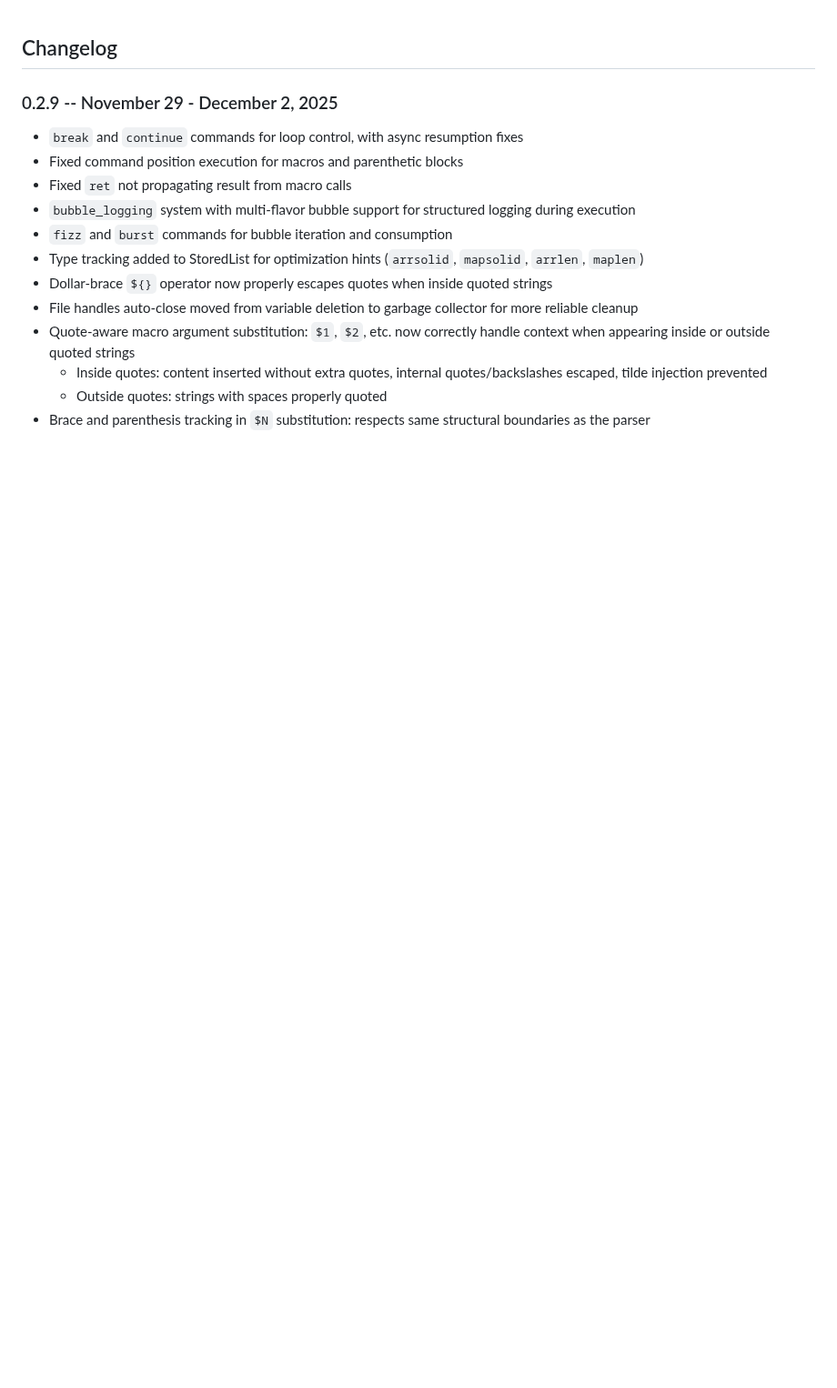
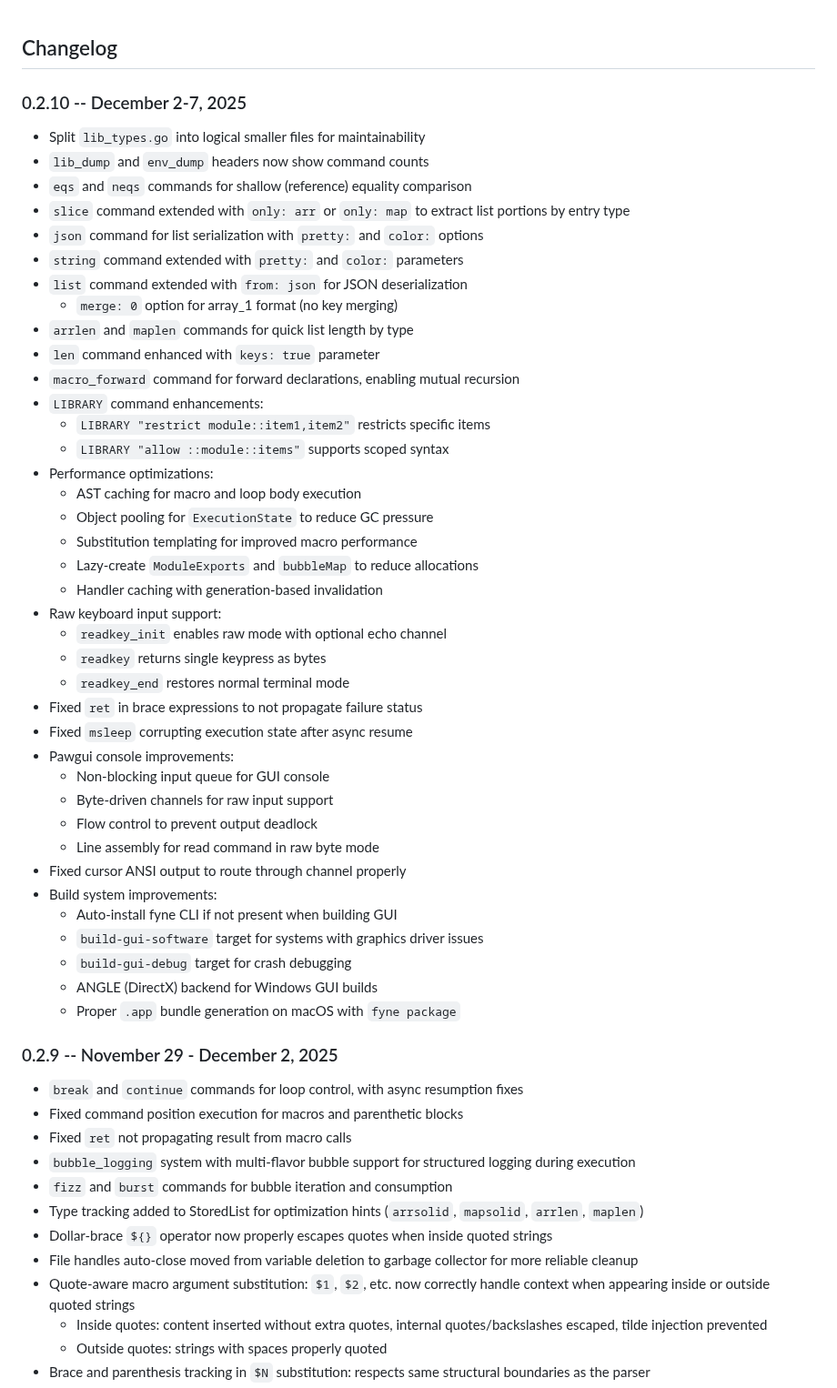
Before and after one commit to phroun/pawscript, a Markdown page: CHANGELOG.md, the part around the change. Shown at 91% size. Rendered like a GitHub page; blank space fills up the shorter version.

Commit message:
Add 0.2.10 changelog section for December 2-7, 2025
Adds new changelog section documenting features and fixes from
December 2nd onward, including performance optimizations, raw keyboard
input support, pawgui console improvements, and build system updates.

```diff
--- a/CHANGELOG.md
+++ b/CHANGELOG.md
@@ -1,4 +1,45 @@
 ## Changelog
+
+### 0.2.10 -- December 2-7, 2025
+- Split `lib_types.go` into logical smaller files for maintainability
+- `lib_dump` and `env_dump` headers now show command counts
+- `eqs` and `neqs` commands for shallow (reference) equality comparison
+- `slice` command extended with `only: arr` or `only: map` to extract list
+  portions by entry type
+- `json` command for list serialization with `pretty:` and `color:` options
+- `string` command extended with `pretty:` and `color:` parameters
+- `list` command extended with `from: json` for JSON deserialization
+  - `merge: 0` option for array_1 format (no key merging)
+- `arrlen` and `maplen` commands for quick list length by type
+- `len` command enhanced with `keys: true` parameter
+- `macro_forward` command for forward declarations, enabling mutual recursion
+- `LIBRARY` command enhancements:
+  - `LIBRARY "restrict module::item1,item2"` restricts specific items
+  - `LIBRARY "allow ::module::items"` supports scoped syntax
+- Performance optimizations:
+  - AST caching for macro and loop body execution
+  - Object pooling for `ExecutionState` to reduce GC pressure
+  - Substitution templating for improved macro performance
+  - Lazy-create `ModuleExports` and `bubbleMap` to reduce allocations
+  - Handler caching with generation-based invalidation
+- Raw keyboard input support:
+  - `readkey_init` enables raw mode with optional echo channel
+  - `readkey` returns single keypress as bytes
+  - `readkey_end` restores normal terminal mode
+- Fixed `ret` in brace expressions to not propagate failure status
+- Fixed `msleep` corrupting execution state after async resume
+- Pawgui console improvements:
+  - Non-blocking input queue for GUI console
+  - Byte-driven channels for raw input support
+  - Flow control to prevent output deadlock
+  - Line assembly for read command in raw byte mode
+- Fixed cursor ANSI output to route through channel properly
+- Build system improvements:
+  - Auto-install fyne CLI if not present when building GUI
+  - `build-gui-software` target for systems with graphics driver issues
+  - `build-gui-debug` target for crash debugging
+  - ANGLE (DirectX) backend for Windows GUI builds
+  - Proper `.app` bundle generation on macOS with `fyne package`
 
 ### 0.2.9 -- November 29 - December 2, 2025
 - `break` and `continue` commands for loop control, with async resumption fixes
```
